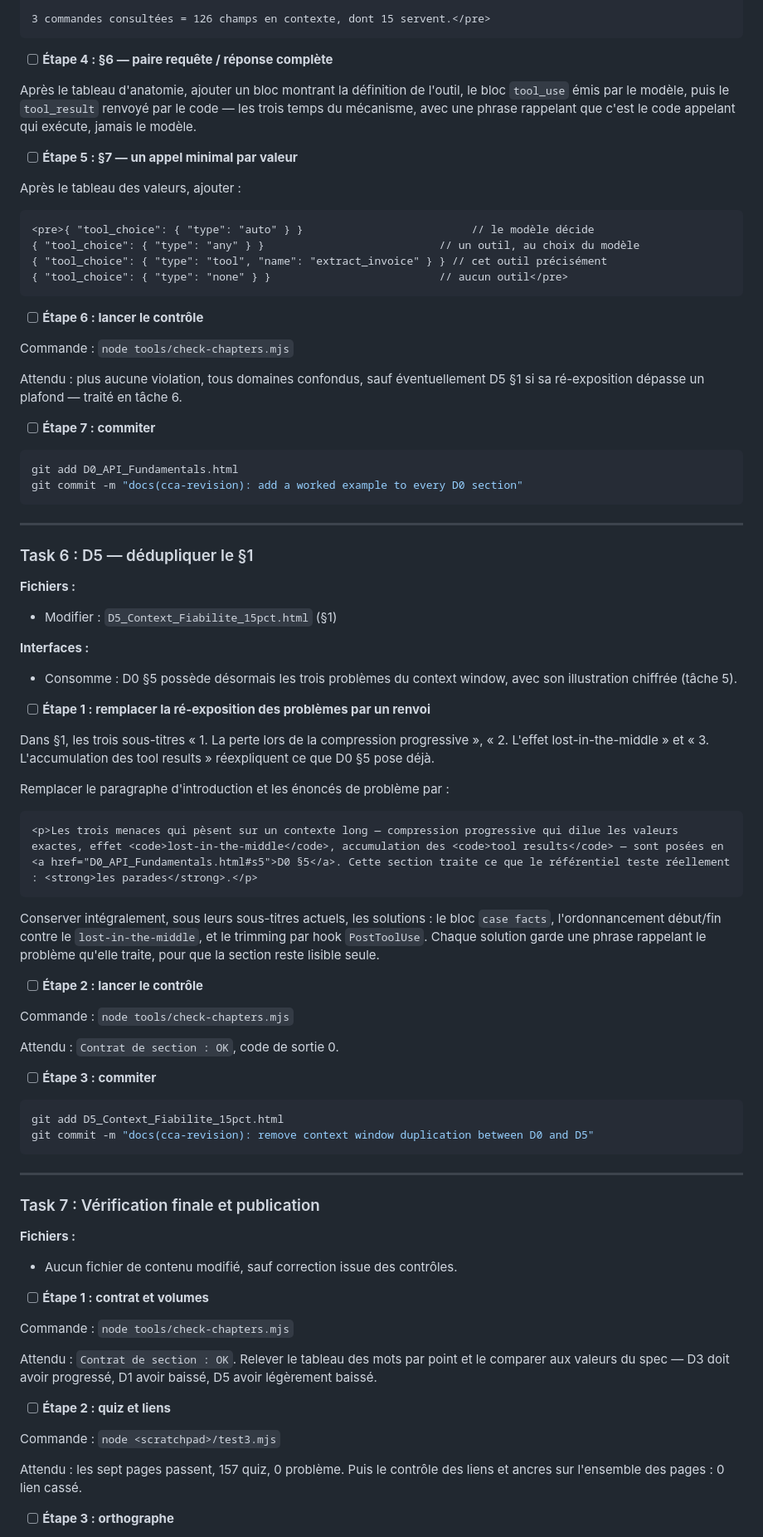
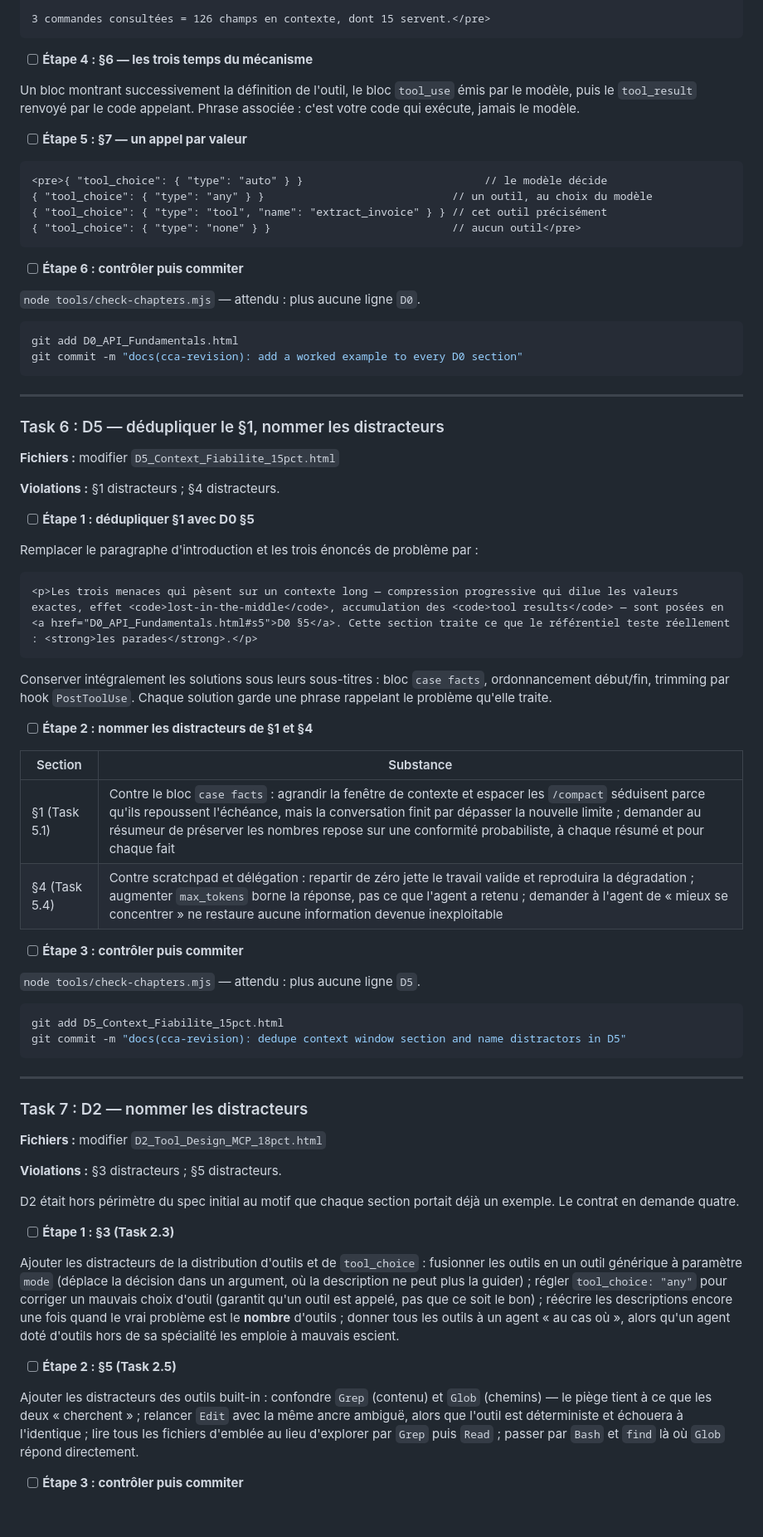
Before and after one commit to VictorNain26/cca-f-revision, a Markdown page: specs/2026-07-31-refonte-pedagogique-chapitres-plan.md, the part around one of its changes. Shown at 83% size. GitHub-like rendering; blank space fills up the shorter version.

````diff
--- a/specs/2026-07-31-refonte-pedagogique-chapitres-plan.md
+++ b/specs/2026-07-31-refonte-pedagogique-chapitres-plan.md
@@ -420,28 +296,22 @@ Après le paragraphe sur l'accumulation des tool results, ajouter :
 3 commandes consultées = 126 champs en contexte, dont 15 servent.</pre>
 ```
 
-- [ ] **Étape 4 : §6 — paire requête / réponse complète**
+- [ ] **Étape 4 : §6 — les trois temps du mécanisme**
 
-Après le tableau d'anatomie, ajouter un bloc montrant la définition de l'outil, le bloc `tool_use` émis par le modèle, puis le `tool_result` renvoyé par le code — les trois temps du mécanisme, avec une phrase rappelant que c'est le code appelant qui exécute, jamais le modèle.
+Un bloc montrant successivement la définition de l'outil, le bloc `tool_use` émis par le modèle, puis le `tool_result` renvoyé par le code appelant. Phrase associée : c'est votre code qui exécute, jamais le modèle.
 
-- [ ] **Étape 5 : §7 — un appel minimal par valeur**
-
-Après le tableau des valeurs, ajouter :
+- [ ] **Étape 5 : §7 — un appel par valeur**
 
 ```html
-<pre>{ "tool_choice": { "type": "auto" } }                          // le modèle décide
-{ "tool_choice": { "type": "any" } }                           // un outil, au choix du modèle
+<pre>{ "tool_choice": { "type": "auto" } }                            // le modèle décide
+{ "tool_choice": { "type": "any" } }                             // un outil, au choix du modèle
 { "tool_choice": { "type": "tool", "name": "extract_invoice" } } // cet outil précisément
-{ "tool_choice": { "type": "none" } }                          // aucun outil</pre>
+{ "tool_choice": { "type": "none" } }                            // aucun outil</pre>
 ```
 
-- [ ] **Étape 6 : lancer le contrôle**
+- [ ] **Étape 6 : contrôler puis commiter**
 
-Commande : `node tools/check-chapters.mjs`
-
-Attendu : plus aucune violation, tous domaines confondus, sauf éventuellement D5 §1 si sa ré-exposition dépasse un plafond — traité en tâche 6.
-
-- [ ] **Étape 7 : commiter**
+`node tools/check-chapters.mjs` — attendu : plus aucune ligne `D0`.
 
 ```bash
 git add D0_API_Fundamentals.html
@@ -450,57 +320,55 @@ git commit -m "docs(cca-revision): add a worked example to every D0 section"
 
 ---
 
-### Task 6 : D5 — dédupliquer le §1
+### Task 6 : D5 — dédupliquer le §1, nommer les distracteurs
 
-**Fichiers :**
-- Modifier : `D5_Context_Fiabilite_15pct.html` (§1)
+**Fichiers :** modifier `D5_Context_Fiabilite_15pct.html`
 
-**Interfaces :**
-- Consomme : D0 §5 possède désormais les trois problèmes du context window, avec son illustration chiffrée (tâche 5).
+**Violations :** §1 distracteurs ; §4 distracteurs.
 
-- [ ] **Étape 1 : remplacer la ré-exposition des problèmes par un renvoi**
+- [ ] **Étape 1 : dédupliquer §1 avec D0 §5**
 
-Dans §1, les trois sous-titres « 1. La perte lors de la compression progressive », « 2. L'effet lost-in-the-middle » et « 3. L'accumulation des tool results » réexpliquent ce que D0 §5 pose déjà.
-
-Remplacer le paragraphe d'introduction et les énoncés de problème par :
+Remplacer le paragraphe d'introduction et les trois énoncés de problème par :
 
 ```html
 <p>Les trois menaces qui pèsent sur un contexte long — compression progressive qui dilue les valeurs exactes, effet <code>lost-in-the-middle</code>, accumulation des <code>tool results</code> — sont posées en <a href="D0_API_Fundamentals.html#s5">D0 §5</a>. Cette section traite ce que le référentiel teste réellement : <strong>les parades</strong>.</p>
 ```
 
-Conserver intégralement, sous leurs sous-titres actuels, les solutions : le bloc `case facts`, l'ordonnancement début/fin contre le `lost-in-the-middle`, et le trimming par hook `PostToolUse`. Chaque solution garde une phrase rappelant le problème qu'elle traite, pour que la section reste lisible seule.
+Conserver intégralement les solutions sous leurs sous-titres : bloc `case facts`, ordonnancement début/fin, trimming par hook `PostToolUse`. Chaque solution garde une phrase rappelant le problème qu'elle traite.
 
-- [ ] **Étape 2 : lancer le contrôle**
+- [ ] **Étape 2 : nommer les distracteurs de §1 et §4**
 
-Commande : `node tools/check-chapters.mjs`
+| Section | Substance |
+|---|---|
+| §1 (Task 5.1) | Contre le bloc `case facts` : agrandir la fenêtre de contexte et espacer les `/compact` séduisent parce qu'ils repoussent l'échéance, mais la conversation finit par dépasser la nouvelle limite ; demander au résumeur de préserver les nombres repose sur une conformité probabiliste, à chaque résumé et pour chaque fait |
+| §4 (Task 5.4) | Contre scratchpad et délégation : repartir de zéro jette le travail valide et reproduira la dégradation ; augmenter `max_tokens` borne la réponse, pas ce que l'agent a retenu ; demander à l'agent de « mieux se concentrer » ne restaure aucune information devenue inexploitable |
 
-Attendu : `Contrat de section : OK`, code de sortie 0.
+- [ ] **Étape 3 : contrôler puis commiter**
 
-- [ ] **Étape 3 : commiter**
+`node tools/check-chapters.mjs` — attendu : plus aucune ligne `D5`.
 
 ```bash
 git add D5_Context_Fiabilite_15pct.html
-git commit -m "docs(cca-revision): remove context window duplication between D0 and D5"
+git commit -m "docs(cca-revision): dedupe context window section and name distractors in D5"
 ```
 
 ---
 
-### Task 7 : Vérification finale et publication
+### Task 7 : D2 — nommer les distracteurs
 
-**Fichiers :**
-- Aucun fichier de contenu modifié, sauf correction issue des contrôles.
+**Fichiers :** modifier `D2_Tool_Design_MCP_18pct.html`
 
-- [ ] **Étape 1 : contrat et volumes**
+**Violations :** §3 distracteurs ; §5 distracteurs.
 
-Commande : `node tools/check-chapters.mjs`
+D2 était hors périmètre du spec initial au motif que chaque section portait déjà un exemple. Le contrat en demande quatre.
 
-Attendu : `Contrat de section : OK`. Relever le tableau des mots par point et le comparer aux valeurs du spec — D3 doit avoir progressé, D1 avoir baissé, D5 avoir légèrement baissé.
+- [ ] **Étape 1 : §3 (Task 2.3)**
 
-- [ ] **Étape 2 : quiz et liens**
+Ajouter les distracteurs de la distribution d'outils et de `tool_choice` : fusionner les outils en un outil générique à paramètre `mode` (déplace la décision dans un argument, où la description ne peut plus la guider) ; régler `tool_choice: "any"` pour corriger un mauvais choix d'outil (garantit qu'un outil est appelé, pas que ce soit le bon) ; réécrire les descriptions encore une fois quand le vrai problème est le **nombre** d'outils ; donner tous les outils à un agent « au cas où », alors qu'un agent doté d'outils hors de sa spécialité les emploie à mauvais escient.
 
-Commande : `node <scratchpad>/test3.mjs`
+- [ ] **Étape 2 : §5 (Task 2.5)**
 
-Attendu : les sept pages passent, 157 quiz, 0 problème. Puis le contrôle des liens et ancres sur l'ensemble des pages : 0 lien cassé.
+Ajouter les distracteurs des outils built-in : confondre `Grep` (contenu) et `Glob` (chemins) — le piège tient à ce que les deux « cherchent » ; relancer `Edit` avec la même ancre ambiguë, alors que l'outil est déterministe et échouera à l'identique ; lire tous les fichiers d'emblée au lieu d'explorer par `Grep` puis `Read` ; passer par `Bash` et `find` là où `Glob` répond directement.
 
-- [ ] **Étape 3 : orthographe**
+- [ ] **Étape 3 : contrôler puis commiter**
 
````
Also changed, not shown: other parts of specs/2026-07-31-refonte-pedagogique-chapitres-plan.md (+113 -238 lines).
